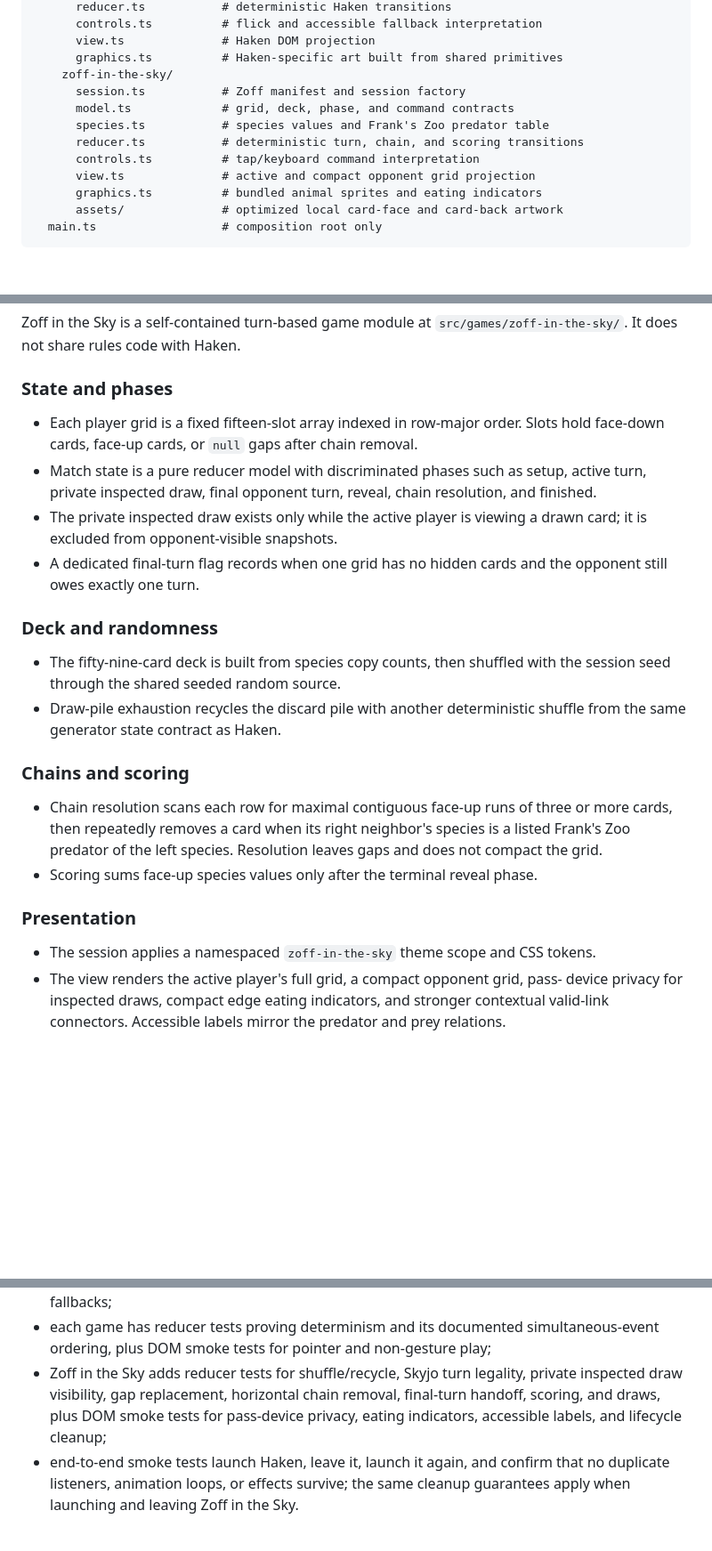
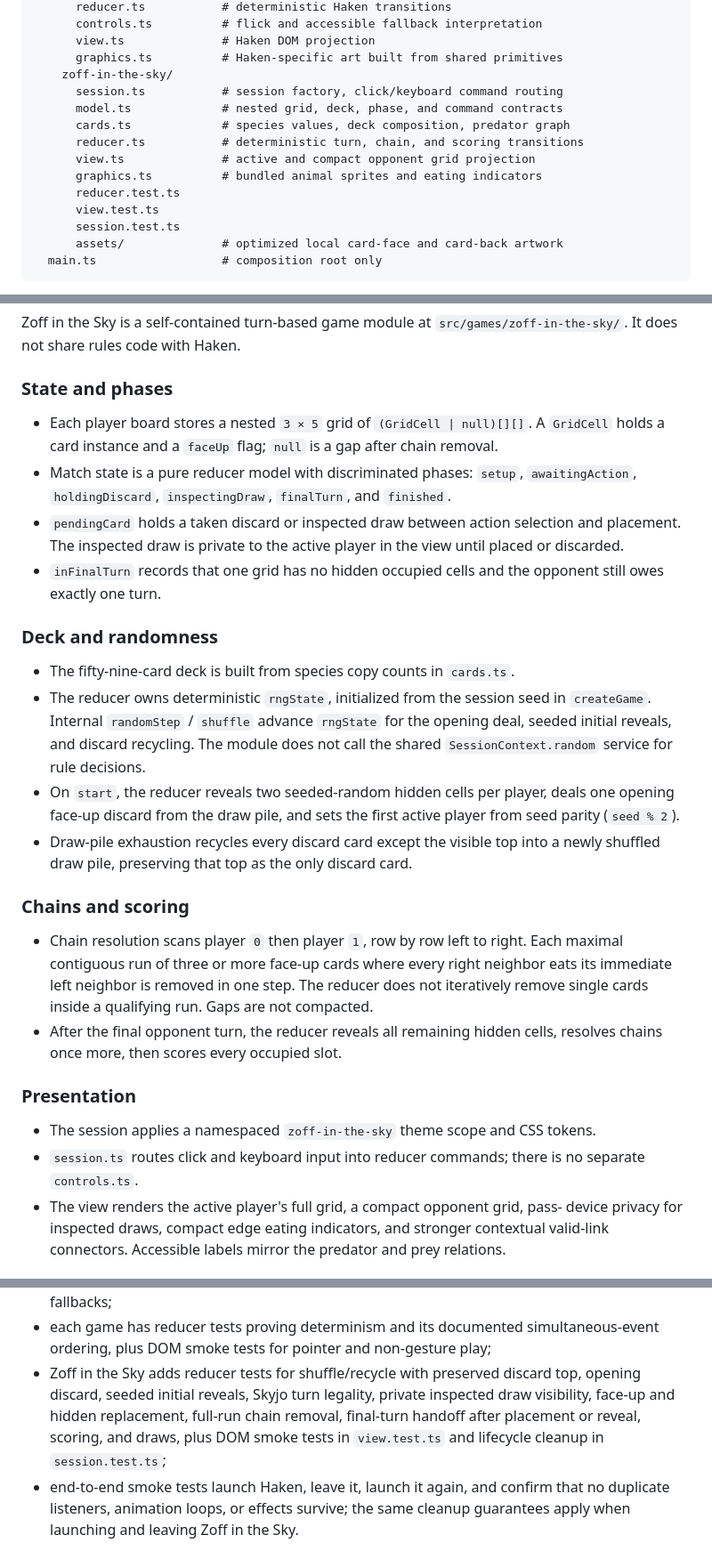
Before and after one commit to KronbergerSpiele/Haken, a Markdown page: TECHNICAL_DESIGN.md, 3 parts joined by grey strips. Shown at 89% size. GitHub-like rendering; blank space fills up the shorter version.

````diff
--- a/TECHNICAL_DESIGN.md
+++ b/TECHNICAL_DESIGN.md
@@ -72,13 +72,15 @@ src/
       view.ts              # Haken DOM projection
       graphics.ts          # Haken-specific art built from shared primitives
     zoff-in-the-sky/
-      session.ts           # Zoff manifest and session factory
-      model.ts             # grid, deck, phase, and command contracts
-      species.ts           # species values and Frank's Zoo predator table
+      session.ts           # session factory, click/keyboard command routing
+      model.ts             # nested grid, deck, phase, and command contracts
+      cards.ts             # species values, deck composition, predator graph
       reducer.ts           # deterministic turn, chain, and scoring transitions
-      controls.ts          # tap/keyboard command interpretation
       view.ts              # active and compact opponent grid projection
       graphics.ts          # bundled animal sprites and eating indicators
+      reducer.test.ts
+      view.test.ts
+      session.test.ts
       assets/              # optimized local card-face and card-back artwork
   main.ts                  # composition root only
 ```
@@ -288,34 +290,46 @@ Zoff in the Sky is a self-contained turn-based game module at
 
 ### State and phases
 
-- Each player grid is a fixed fifteen-slot array indexed in row-major order.
-  Slots hold face-down cards, face-up cards, or `null` gaps after chain removal.
-- Match state is a pure reducer model with discriminated phases such as setup,
-  active turn, private inspected draw, final opponent turn, reveal, chain
-  resolution, and finished.
-- The private inspected draw exists only while the active player is viewing a
-  drawn card; it is excluded from opponent-visible snapshots.
-- A dedicated final-turn flag records when one grid has no hidden cards and the
+- Each player board stores a nested `3 × 5` grid of `(GridCell | null)[][]`.
+  A `GridCell` holds a card instance and a `faceUp` flag; `null` is a gap after
+  chain removal.
+- Match state is a pure reducer model with discriminated phases: `setup`,
+  `awaitingAction`, `holdingDiscard`, `inspectingDraw`, `finalTurn`, and
+  `finished`.
+- `pendingCard` holds a taken discard or inspected draw between action selection
+  and placement. The inspected draw is private to the active player in the view
+  until placed or discarded.
+- `inFinalTurn` records that one grid has no hidden occupied cells and the
   opponent still owes exactly one turn.
 
 ### Deck and randomness
 
-- The fifty-nine-card deck is built from species copy counts, then shuffled with
-  the session seed through the shared seeded random source.
-- Draw-pile exhaustion recycles the discard pile with another deterministic
-  shuffle from the same generator state contract as Haken.
+- The fifty-nine-card deck is built from species copy counts in `cards.ts`.
+- The reducer owns deterministic `rngState`, initialized from the session seed
+  in `createGame`. Internal `randomStep` / `shuffle` advance `rngState` for
+  the opening deal, seeded initial reveals, and discard recycling. The module
+  does not call the shared `SessionContext.random` service for rule decisions.
+- On `start`, the reducer reveals two seeded-random hidden cells per player,
+  deals one opening face-up discard from the draw pile, and sets the first
+  active player from seed parity (`seed % 2`).
+- Draw-pile exhaustion recycles every discard card except the visible top into
+  a newly shuffled draw pile, preserving that top as the only discard card.
 
 ### Chains and scoring
 
-- Chain resolution scans each row for maximal contiguous face-up runs of three
-  or more cards, then repeatedly removes a card when its right neighbor's
-  species is a listed Frank's Zoo predator of the left species. Resolution
-  leaves gaps and does not compact the grid.
-- Scoring sums face-up species values only after the terminal reveal phase.
+- Chain resolution scans player `0` then player `1`, row by row left to right.
+  Each maximal contiguous run of three or more face-up cards where every right
+  neighbor eats its immediate left neighbor is removed in one step. The reducer
+  does not iteratively remove single cards inside a qualifying run. Gaps are
+  not compacted.
+- After the final opponent turn, the reducer reveals all remaining hidden
+  cells, resolves chains once more, then scores every occupied slot.
 
 ### Presentation
 
 - The session applies a namespaced `zoff-in-the-sky` theme scope and CSS tokens.
+- `session.ts` routes click and keyboard input into reducer commands; there is no
+  separate `controls.ts`.
 - The view renders the active player's full grid, a compact opponent grid, pass-
   device privacy for inspected draws, compact edge eating indicators, and stronger
   contextual valid-link connectors. Accessible labels mirror the predator and
@@ -372,10 +386,12 @@ The following automated boundaries are required:
 - each game has reducer tests proving determinism and its documented
   simultaneous-event ordering, plus DOM smoke tests for pointer and non-gesture
   play;
-- Zoff in the Sky adds reducer tests for shuffle/recycle, Skyjo turn legality,
-  private inspected draw visibility, gap replacement, horizontal chain removal,
-  final-turn handoff, scoring, and draws, plus DOM smoke tests for pass-device
-  privacy, eating indicators, accessible labels, and lifecycle cleanup;
+- Zoff in the Sky adds reducer tests for shuffle/recycle with preserved discard
+  top, opening discard, seeded initial reveals, Skyjo turn legality, private
+  inspected draw visibility, face-up and hidden replacement, full-run chain
+  removal, final-turn handoff after placement or reveal, scoring, and draws,
+  plus DOM smoke tests in `view.test.ts` and lifecycle cleanup in
+  `session.test.ts`;
 - end-to-end smoke tests launch Haken, leave it, launch it again, and confirm
   that no duplicate listeners, animation loops, or effects survive; the same
   cleanup guarantees apply when launching and leaving Zoff in the Sky.
````
Also changed, not shown: DESIGN.md (+54 -41 lines).
